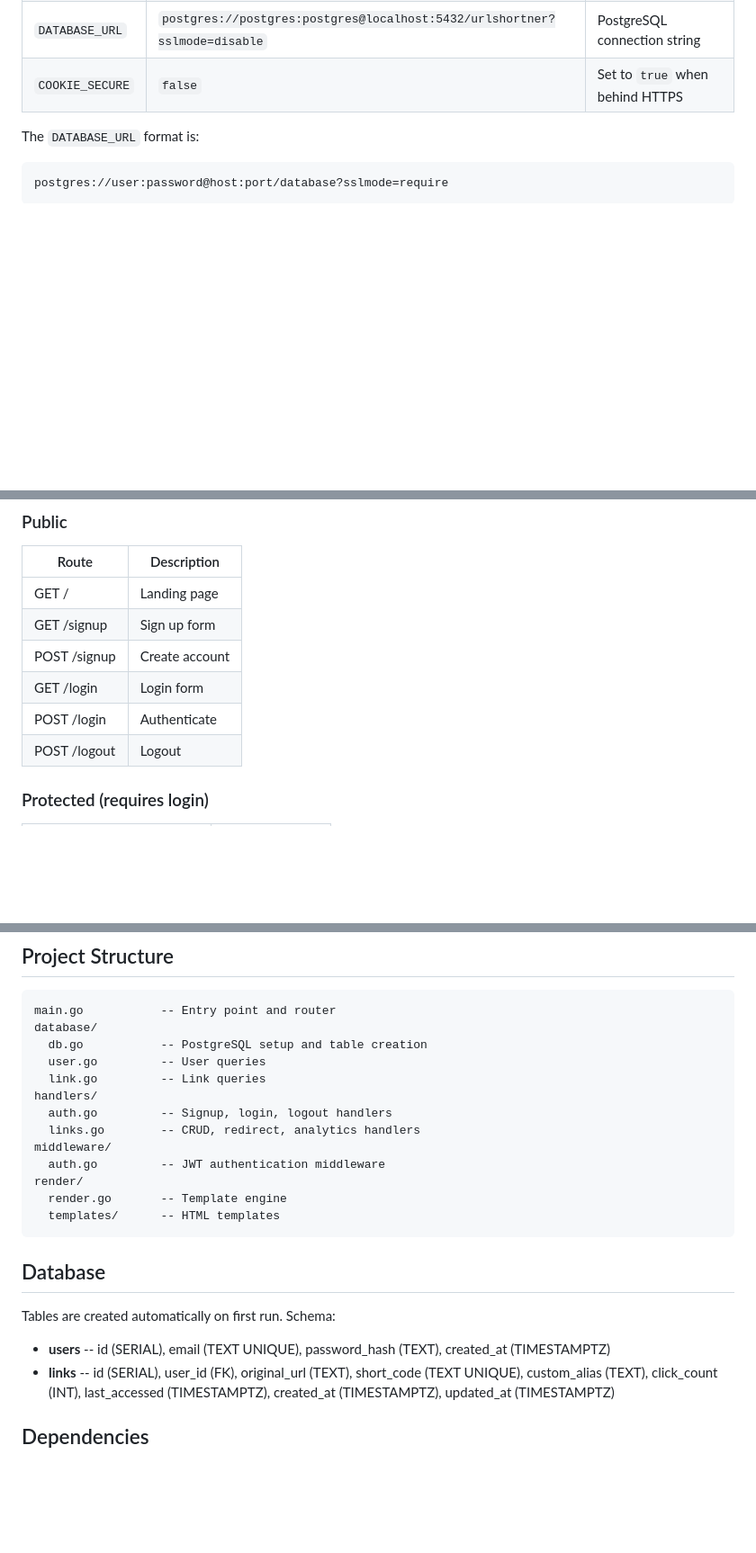
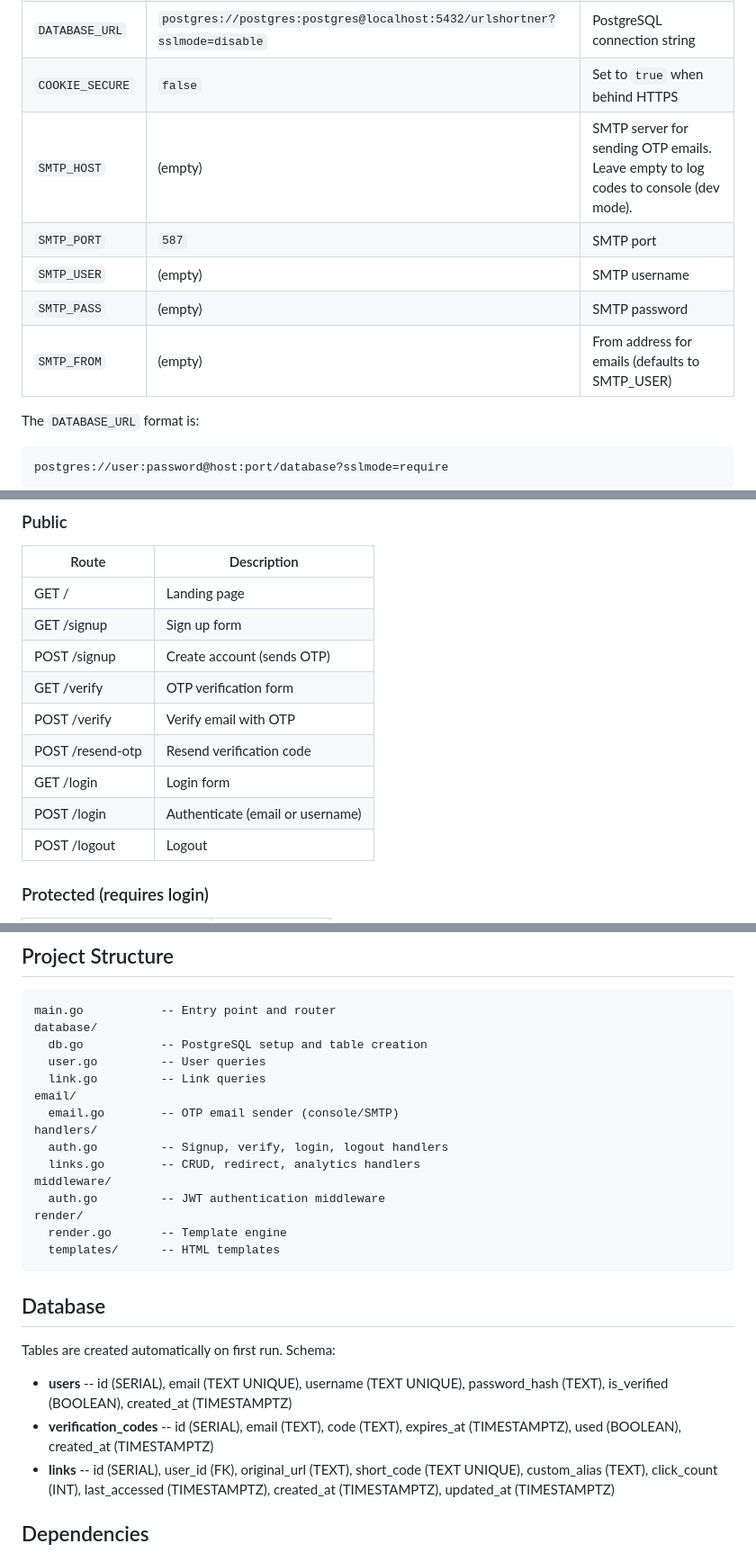
Before and after one commit to SwayKh/LinkHop, a Markdown page: README.md, 3 parts joined by grey strips. Shown at 90% size. GitHub-like rendering; blank space fills up the shorter version.

Commit message:
Update README.md to include latest changes of username and Email verification via otp

```diff
--- a/README.md
+++ b/README.md
@@ -48,6 +50,11 @@ Open http://localhost:8080 in your browser.
 | `JWT_SECRET` | `urlshortner-dev-secret-key` | Secret key for signing auth tokens. **Set a random value in production.** |
 | `DATABASE_URL` | `postgres://postgres:postgres@localhost:5432/urlshortner?sslmode=disable` | PostgreSQL connection string |
 | `COOKIE_SECURE` | `false` | Set to `true` when behind HTTPS |
+| `SMTP_HOST` | (empty) | SMTP server for sending OTP emails. Leave empty to log codes to console (dev mode). |
+| `SMTP_PORT` | `587` | SMTP port |
+| `SMTP_USER` | (empty) | SMTP username |
+| `SMTP_PASS` | (empty) | SMTP password |
+| `SMTP_FROM` | (empty) | From address for emails (defaults to SMTP_USER) |
 
 The `DATABASE_URL` format is:
 
@@ -64,9 +71,12 @@ Hosting platforms (Render, Railway, Fly.io, Heroku) provide this as an environme
 |-------|-------------|
 | GET / | Landing page |
 | GET /signup | Sign up form |
-| POST /signup | Create account |
+| POST /signup | Create account (sends OTP) |
+| GET /verify | OTP verification form |
+| POST /verify | Verify email with OTP |
+| POST /resend-otp | Resend verification code |
 | GET /login | Login form |
-| POST /login | Authenticate |
+| POST /login | Authenticate (email or username) |
 | POST /logout | Logout |
 
 ### Protected (requires login)
@@ -93,8 +103,10 @@ database/
   db.go           -- PostgreSQL setup and table creation
   user.go         -- User queries
   link.go         -- Link queries
+email/
+  email.go        -- OTP email sender (console/SMTP)
 handlers/
-  auth.go         -- Signup, login, logout handlers
+  auth.go         -- Signup, verify, login, logout handlers
   links.go        -- CRUD, redirect, analytics handlers
 middleware/
   auth.go         -- JWT authentication middleware
@@ -107,7 +119,8 @@ render/
 
 Tables are created automatically on first run. Schema:
 
-- **users** -- id (SERIAL), email (TEXT UNIQUE), password_hash (TEXT), created_at (TIMESTAMPTZ)
+- **users** -- id (SERIAL), email (TEXT UNIQUE), username (TEXT UNIQUE), password_hash (TEXT), is_verified (BOOLEAN), created_at (TIMESTAMPTZ)
+- **verification_codes** -- id (SERIAL), email (TEXT), code (TEXT), expires_at (TIMESTAMPTZ), used (BOOLEAN), created_at (TIMESTAMPTZ)
 - **links** -- id (SERIAL), user_id (FK), original_url (TEXT), short_code (TEXT UNIQUE), custom_alias (TEXT), click_count (INT), last_accessed (TIMESTAMPTZ), created_at (TIMESTAMPTZ), updated_at (TIMESTAMPTZ)
 
 ## Dependencies
```
Also changed, not shown: other parts of README.md (+3 -1 lines).
